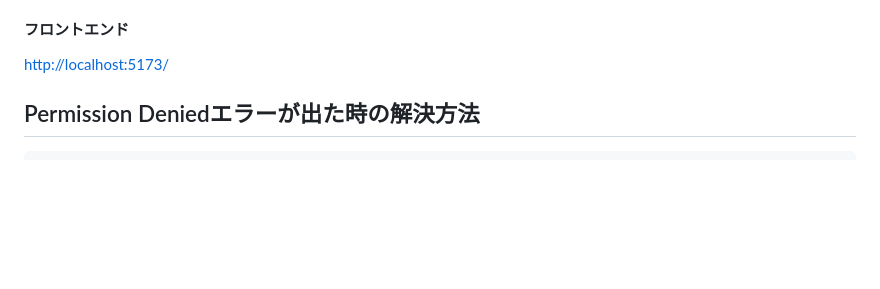
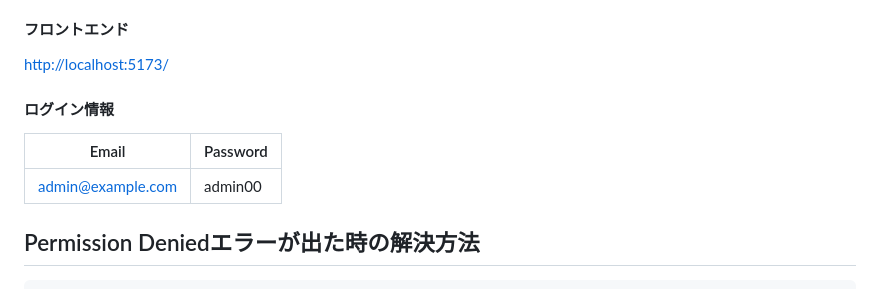
Before and after one commit to q23isline/study_cakephp5, a Markdown page: README.md, the part around one of its changes. Rendered like a GitHub page; blank space fills up the shorter version.

Commit message:
docs: READMEにログイン情報を追記

```diff
--- a/README.md
+++ b/README.md
@@ -97,6 +97,12 @@ docker compose down
 #### フロントエンド
 
 <http://localhost:5173/>
+
+#### ログイン情報
+
+| Email               | Password |
+| ------------------- | -------- |
+| <admin@example.com> | admin00  |
 
 ## Permission Deniedエラーが出た時の解決方法
 
```
Also changed, not shown: other parts of README.md (+1 -1 lines).
